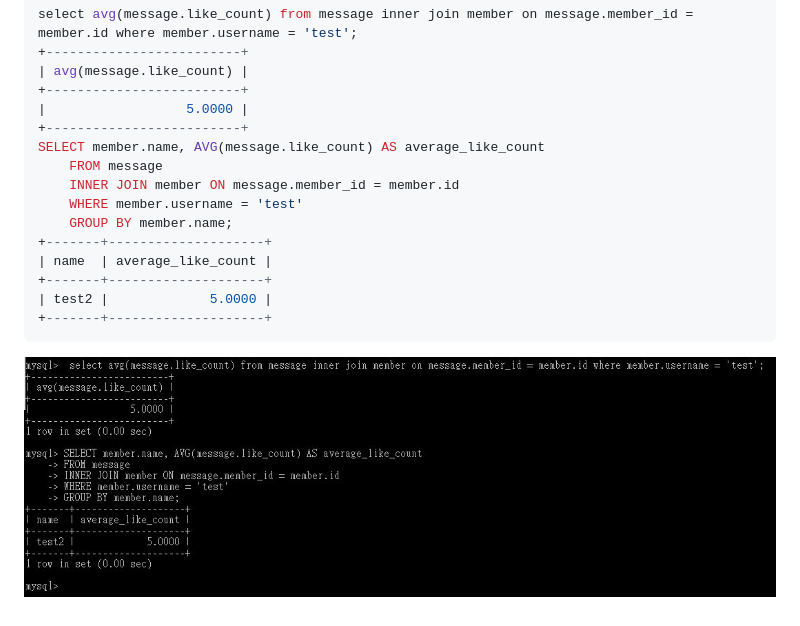
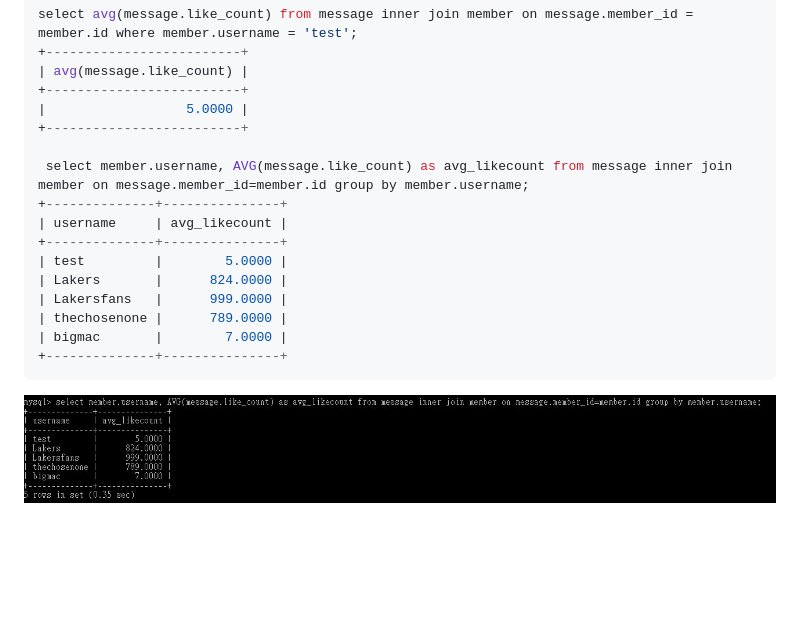
Before and after one commit to ssTKuo/Welp-Phase-1, a Markdown page: Week5/README.md, the part around the change. Rendered like a GitHub page; blank space fills up the shorter version.

````diff
--- a/Week5/README.md
+++ b/Week5/README.md
@@ -264,15 +264,16 @@ select avg(message.like_count) from message inner join member on message.member_
 +-------------------------+
 |                  5.0000 |
 +-------------------------+
-SELECT member.name, AVG(message.like_count) AS average_like_count
-    FROM message
-    INNER JOIN member ON message.member_id = member.id
-    WHERE member.username = 'test'
-    GROUP BY member.name;
-+-------+--------------------+
-| name  | average_like_count |
-+-------+--------------------+
-| test2 |             5.0000 |
-+-------+--------------------+
+
+ select member.username, AVG(message.like_count) as avg_likecount from message inner join member on message.member_id=member.id group by member.username;
++--------------+---------------+
+| username     | avg_likecount |
++--------------+---------------+
+| test         |        5.0000 |
+| Lakers       |      824.0000 |
+| Lakersfans   |      999.0000 |
+| thechosenone |      789.0000 |
+| bigmac       |        7.0000 |
++--------------+---------------+
 ```
-![Task 5_4.5](https://github.com/ssTKuo/Welp-Phase-1/blob/main/Week5/Task%205_4.5.JPG?raw=true)
+![final](https://github.com/ssTKuo/Welp-Phase-1/blob/main/Week5/final.JPG?raw=true)
````
